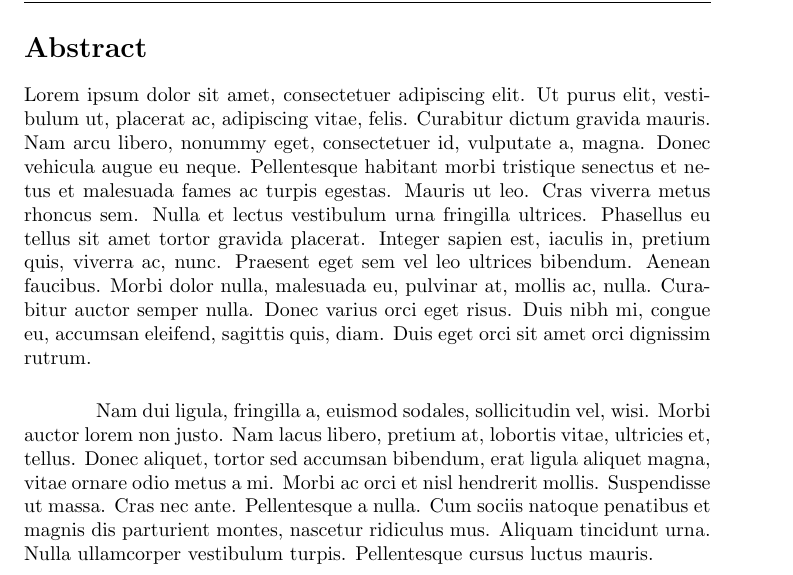
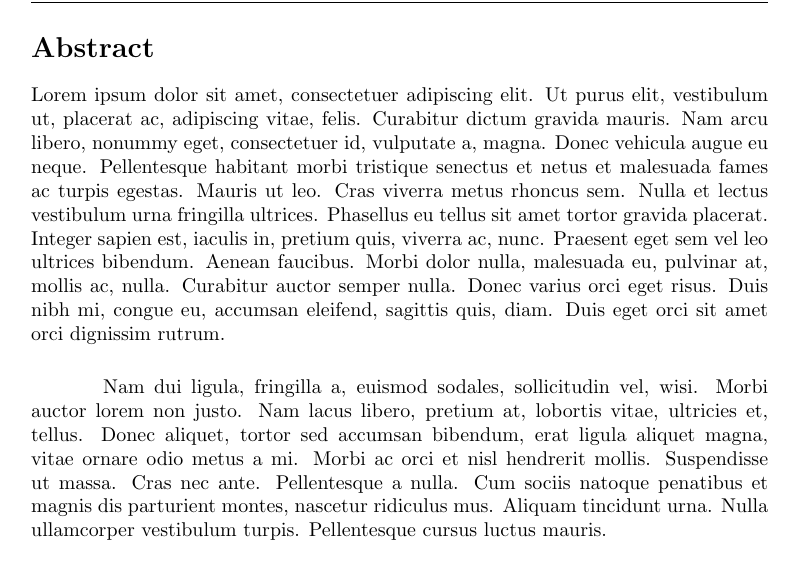
Before and after one commit to nakulbhat/hitchhikers-guides, a LaTeX document (main.tex, which reads hitchhiker's-guide.cls, modules/abstract_and_grading.tex): part of page 2 of 8, cut so that both start at the same text. Compiled offline with pdfLaTeX.

```diff
--- a/hitchhiker's-guide.cls
+++ b/hitchhiker's-guide.cls
@@ -9,7 +9,7 @@
 \RequirePackage{csquotes}
 
 % Geometry and Margins
-\RequirePackage[a4paper, inner=0.75in, outer=2in, top=1in, bottom=1in, bindingoffset=0.75in, marginparwidth=1.4in, marginparsep=0.2in]{geometry}
+\RequirePackage[a4paper, inner=0.6in, outer=1.8in, top=1in, bottom=1in, bindingoffset=0.75in, marginparwidth=1.4in, marginparsep=0.2in]{geometry}
 
 % Annotations
 \RequirePackage{marginnote}
--- a/modules/abstract_and_grading.tex
+++ b/modules/abstract_and_grading.tex
@@ -1,4 +1,3 @@
-\newgeometry{inner=1in, outer=1.75in, top=1in, bottom=1in, bindingoffset=0.75in}
 
 \section*{Abstract}
 
```
Also changed, not shown: CHANGELOG.md, main.bbl (deleted), main.ind (deleted), main.pdf (deleted), 11 other files.
